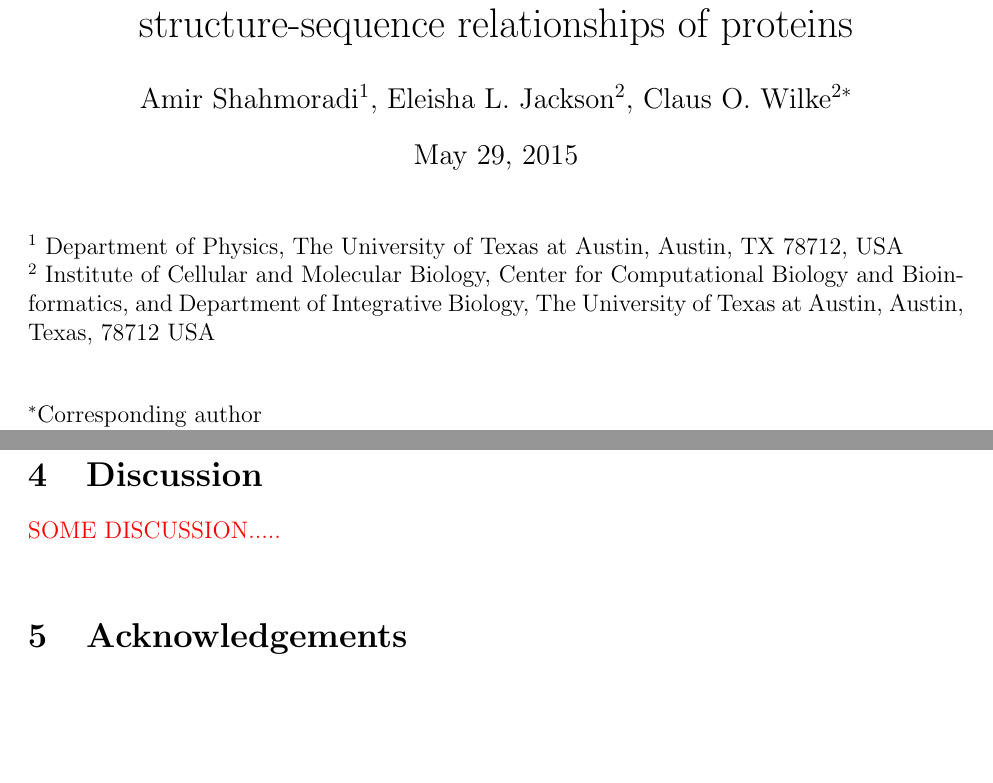
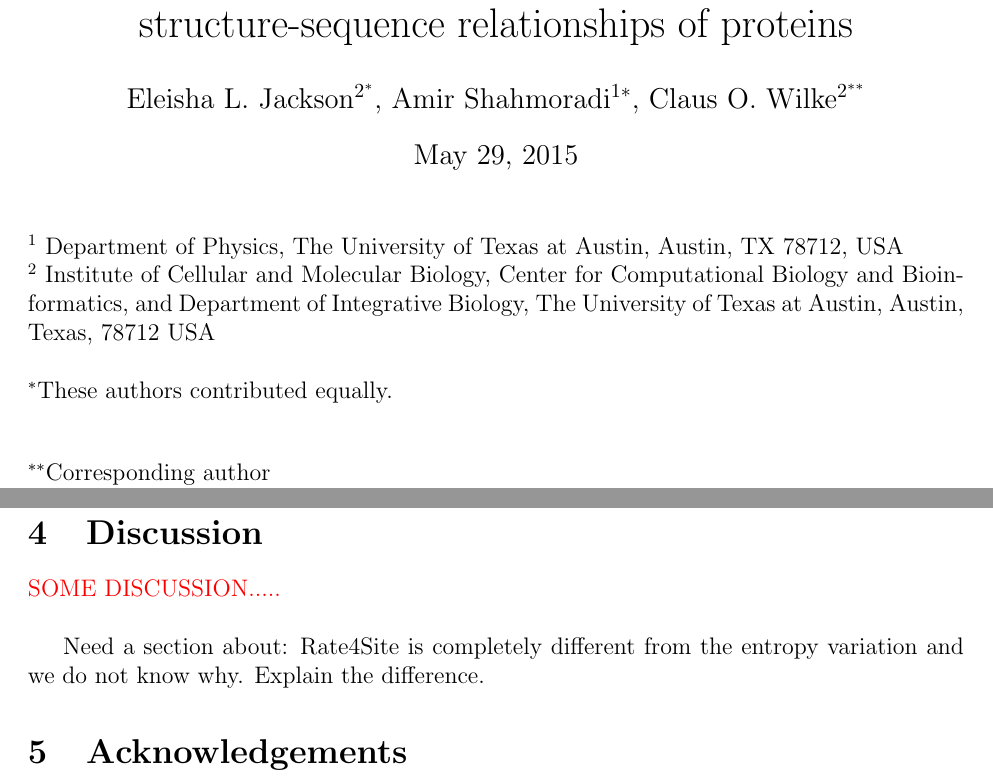
Before and after one commit to wilkelab/rate_variability_variation, a LaTeX paper (manuscript/manuscript.tex): two parts of pages 1 and 4 of 8, joined at a grey line, cut so that both start at the same text, the shorter picture padded with empty space. Compiled offline with pdfLaTeX.

Commit message:
Changed author list

```diff
--- a/manuscript/manuscript.tex
+++ b/manuscript/manuscript.tex
@@ -32,7 +32,7 @@
 \graphicspath{{../figures/}}
 
 \title{Variation in site entropy explains differences in structure-sequence relationships of proteins}
-\author{Amir Shahmoradi$^1$, Eleisha L. Jackson$^2$, Claus O. Wilke$^{2*}$}
+\author{Eleisha L. Jackson$^{2^*}$, Amir Shahmoradi$^{1*}$, Claus O. Wilke$^{2^{**}}$}
 \begin{document}
 
 \date{\today}
@@ -43,9 +43,11 @@
 $^1$ Department of Physics, The University of Texas at Austin, Austin, TX 78712, USA \\
 $^2$ Institute of Cellular and Molecular Biology, Center for Computational Biology and Bioinformatics, and Department of Integrative Biology, The University of Texas at Austin, Austin, Texas, 78712 USA\\
 
+\noindent $^{*}$These authors contributed equally. \\
+
 \bigskip
 \noindent
-$^*$Corresponding author\\
+$^{**}$Corresponding author\\
 %$\phantom{^*}$Email: amir@physics.utexas.edu\\
-$\phantom{^*}$Email: wilke@austin.utexas.edu\\
+$\phantom{^{** }}$Email: wilke@austin.utexas.edu\\
 %$\phantom{^*}$Phone:{ \color{red} Need a phone} \\
@@ -110,6 +112,8 @@ We calculate the strength between the structural properties and site variability
 \label{sec:dcr}
 {\color{red}SOME DISCUSSION.....} \\
 
+Need a section about:
+Rate4Site is completely different from the entropy variation and we do not know why. Explain the difference.
 
 \section{Acknowledgements}
 The authors acknowledge the Texas Advanced Computing Center (TACC) at The University of Texas at Austin for providing High-performance computing resources. ELJ is is funded by a National Science Graduate Research Fellowship, grant number DGE-1110007. COW is funded by {\color{red} Which grants??}.  AS is funded by {\color{red} Which grants??}.
```
Also changed, not shown: manuscript/manuscript.pdf, manuscript/manuscript.tex (2 more changed lines).
